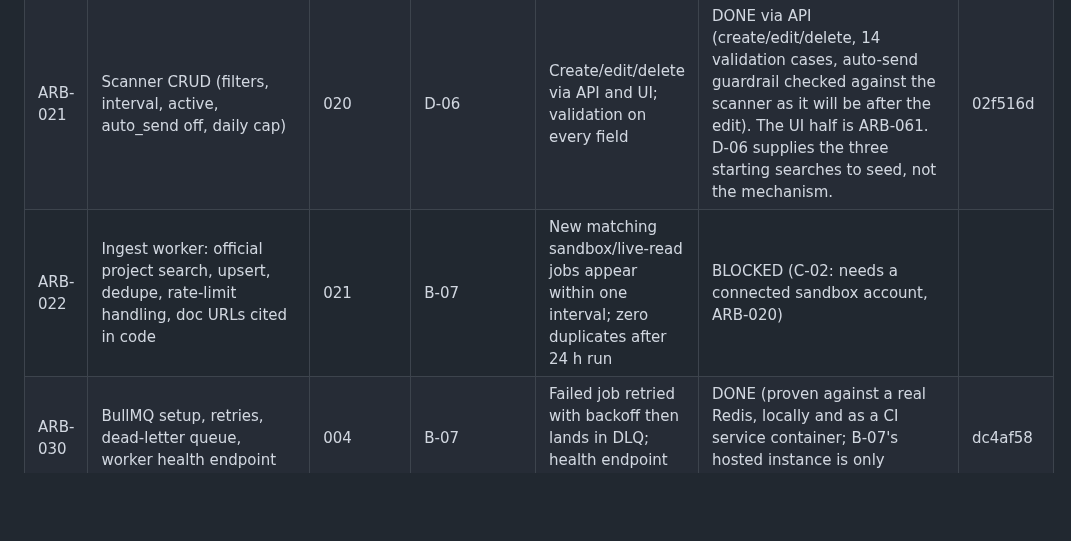
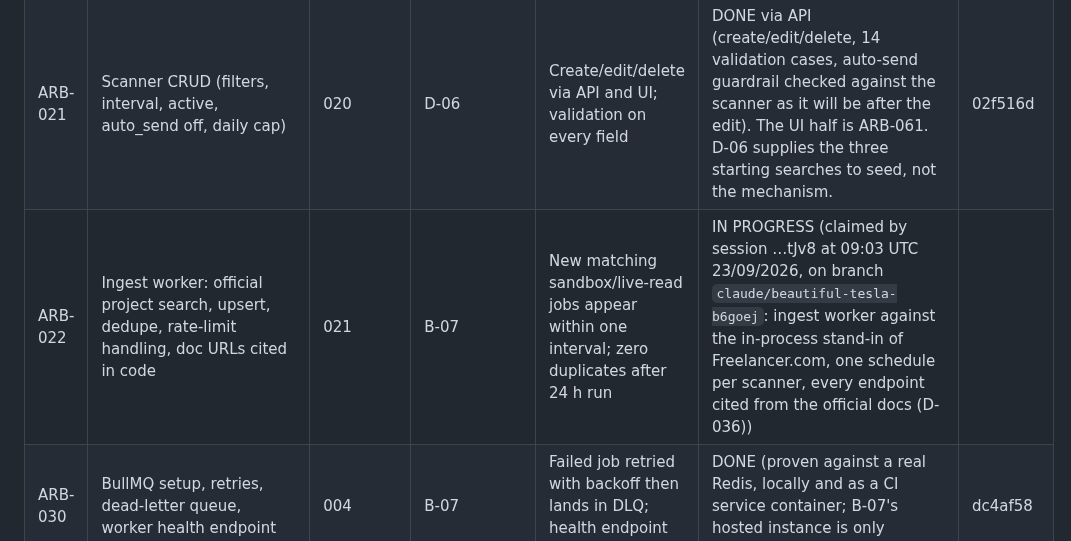
Before and after one commit to logiagenesis/bpomax, a Markdown page: docs/04-PROJECT-BOARD.md, the part around the change. Drawn GitHub-style; blank space fills up the shorter version.

Commit message:
ARB-022: claim on the board before work starts
Co-Authored-By: Claude Fable 5.1 <noreply@anthropic.com>
Claude-Session: https://claude.ai/code/session_01YBQpZVTssMJf4GkARjtJv8

```diff
--- a/docs/04-PROJECT-BOARD.md
+++ b/docs/04-PROJECT-BOARD.md
@@ -28,7 +28,7 @@ Blocker references point to 02-BLOCKERS.md.
 | ARB-015 | Data retention job and privacy notice page | 010 | T-06 | Retention period from T-06 enforced by scheduled job with test | BUILT-PENDING-CREDENTIALS (The job is scheduled. A daily BullMQ scheduler at 02:00 SAST runs the retention job, which redacts closed conversations past the org's period, and stands down, naming T-06, when there is none. It is tested through the queue on real Redis and Postgres, with one mutant caught (D-040). `privacy.html` shows the owner's approved notice from `privacy-notice.json`, which is committed as pending, and refuses a draft. `docs/privacy-data-inventory.md` is the data list for the adviser. Open: T-06's period and wording, which the owner enters as `settings.retention_days` and in the notice file) | 5a54722 |
 | ARB-020 | Freelancer.com OAuth connect (sandbox first), encrypted token storage, one-account-per-identity rule | 012 | B-03, B-04 | Connect and disconnect work in sandbox; tokens encrypted at rest; second account for same identity rejected | IN PROGRESS (claimed by session …tJv8 at 06:31 UTC 23/09/2026, on branch `claude/beautiful-tesla-b6goej`: OAuth connect and disconnect against an in-process fake of Freelancer.com, tokens encrypted at rest, one account per identity, every endpoint cited from the official docs (D-036)) | |
 | ARB-021 | Scanner CRUD (filters, interval, active, auto_send off, daily cap) | 020 | D-06 | Create/edit/delete via API and UI; validation on every field | DONE via API (create/edit/delete, 14 validation cases, auto-send guardrail checked against the scanner as it will be after the edit). The UI half is ARB-061. D-06 supplies the three starting searches to seed, not the mechanism. | 02f516d |
-| ARB-022 | Ingest worker: official project search, upsert, dedupe, rate-limit handling, doc URLs cited in code | 021 | B-07 | New matching sandbox/live-read jobs appear within one interval; zero duplicates after 24 h run | BLOCKED (C-02: needs a connected sandbox account, ARB-020) | |
+| ARB-022 | Ingest worker: official project search, upsert, dedupe, rate-limit handling, doc URLs cited in code | 021 | B-07 | New matching sandbox/live-read jobs appear within one interval; zero duplicates after 24 h run | IN PROGRESS (claimed by session …tJv8 at 09:03 UTC 23/09/2026, on branch `claude/beautiful-tesla-b6goej`: ingest worker against the in-process stand-in of Freelancer.com, one schedule per scanner, every endpoint cited from the official docs (D-036)) | |
 | ARB-030 | BullMQ setup, retries, dead-letter queue, worker health endpoint | 004 | B-07 | Failed job retried with backoff then lands in DLQ; health endpoint reports queues | DONE (proven against a real Redis, locally and as a CI service container; B-07's hosted instance is only needed to deploy, ARB-070) | dc4af58 |
 | ARB-031 | LLM package: provider config, JSON-schema validation, token/cost metering | 002 | B-08 | Invalid model output rejected and retried once; cost recorded per call | DONE (both clauses proven against a scripted transport, mutation-checked; prices transcribed from the published page with source and date; the Anthropic transport itself has never made a call — V-04, needs B-08) | 9e32179 |
 | ARB-032 | Score worker (0–100, verdict, reasons, flags, reply probability) | 022, 031 | — | 20 fixture jobs scored; schema-valid; red-flag fixtures flagged | DONE (all three clauses proven with a scripted model that misses every flag — the flags come from rules in `packages/core/src/scoring.ts`, mutation-checked. Scores jobs already in `jobs`; the ingest that fills it is ARB-022, C-02. A real model's judgement is V-04) | 5e7865b |
```
